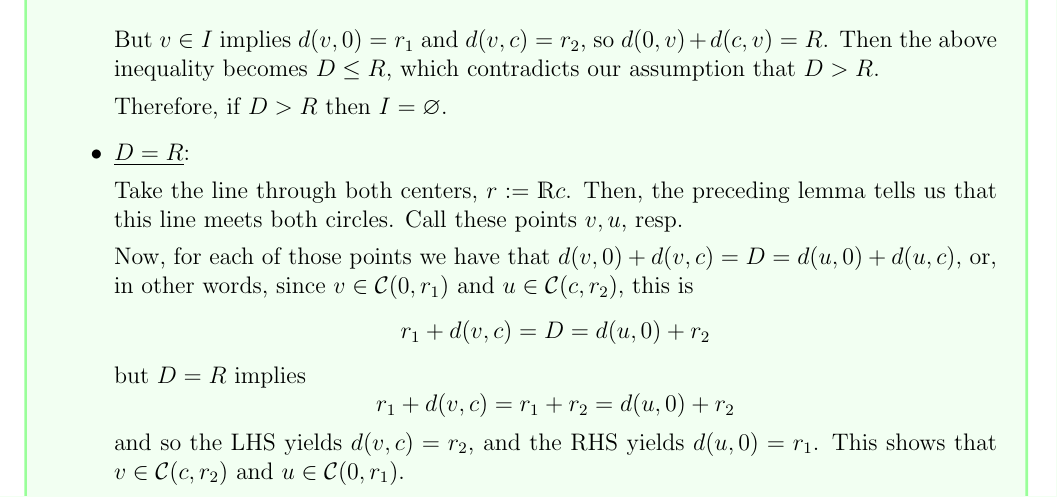
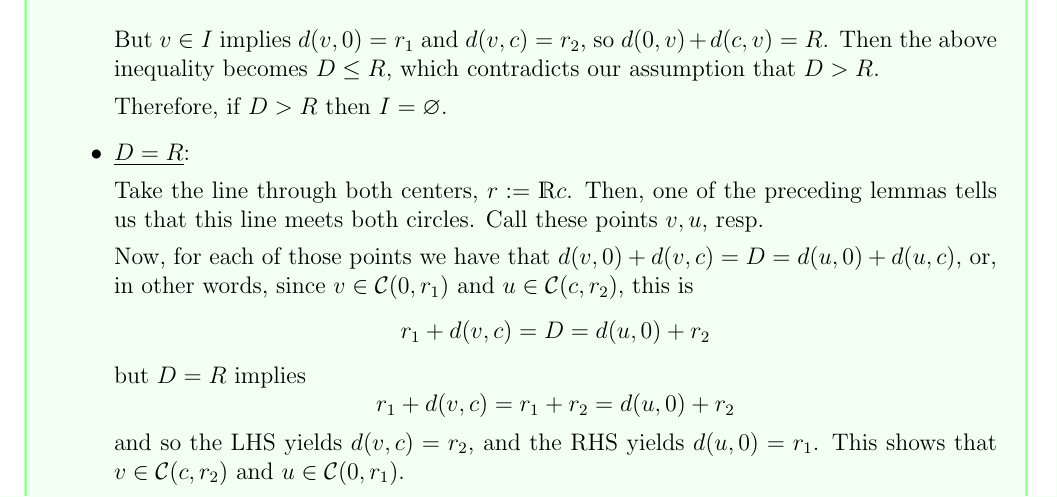
Before and after one commit to ricardosouzag/linalg, a LaTeX thesis (english.tex, which reads ch2.tex): part of page 150 of 151, cut so that both start at the same text. Compiled offline with pdfLaTeX.

Commit message:
autosave 27/09/2019-17:11:00

```diff
--- a/ch2.tex
+++ b/ch2.tex
@@ -3246,7 +3246,7 @@ Now, let's introduce a new tool to allow us to prove even more results:
 
 		\item \underline{$D=R$}:
 
-		Take the line through both centers, $r:=\R c$. Then, the preceding lemma tells us that this line meets both circles. Call these points $v,u$, resp.
+		Take the line through both centers, $r:=\R c$. Then, one of the preceding lemmas tells us that this line meets both circles. Call these points $v,u$, resp.
 
 		Now, for each of those points we have that $d(v,0)+d(v,c)=D=d(u,0)+d(u,c)$, or, in other words, since $v\in \mc C(0,r_1)$ and $u\in \mc C(c,r_2)$, this is
 		\[r_1+d(v,c)=D=d(u,0)+r_2\]but $D=R$ implies
```
Also changed, not shown: english.pdf, 2 other files.
